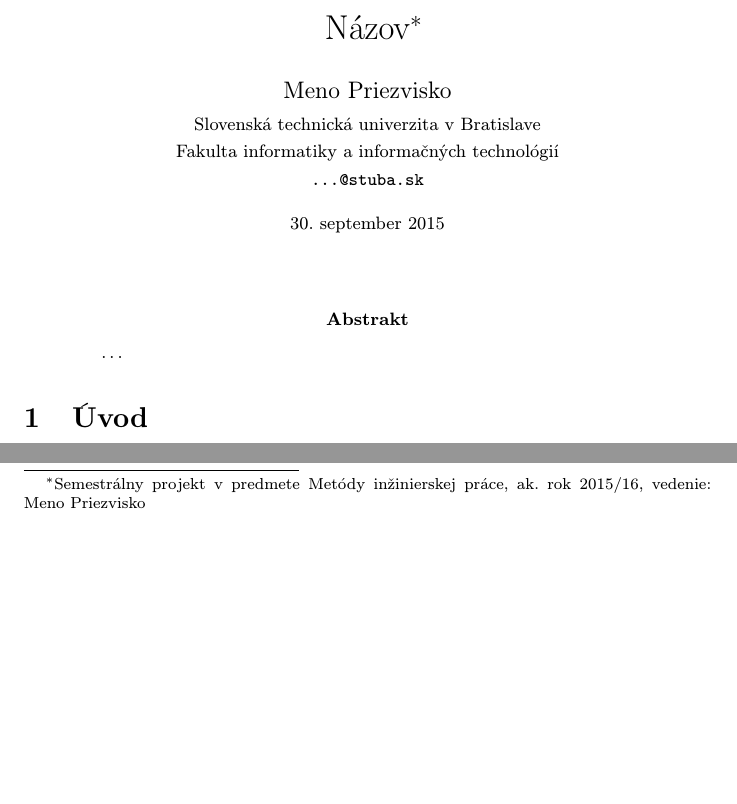
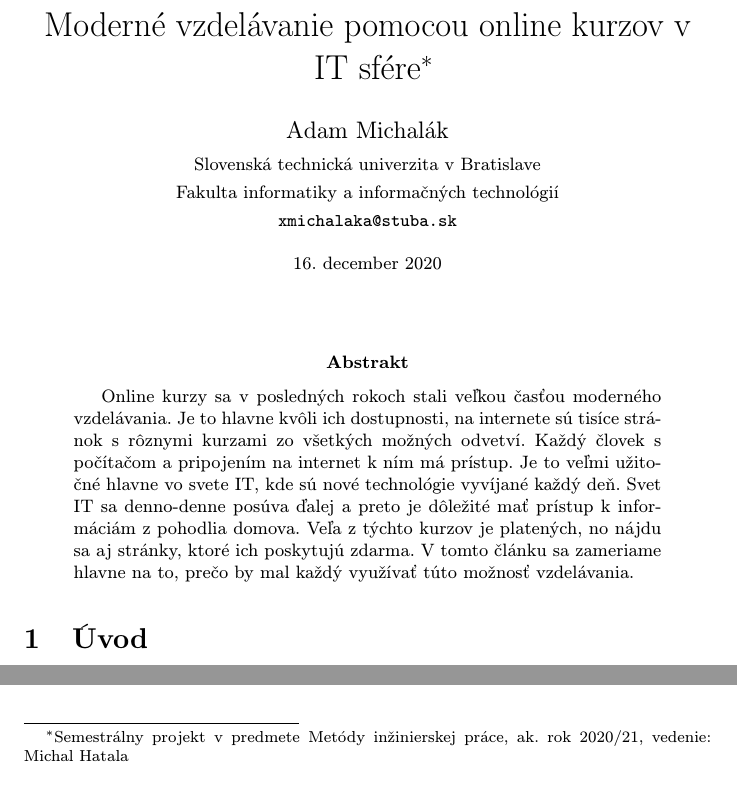
Before and after one commit to AdamMichalak/MIP_projekt, a LaTeX paper (clanok.tex): two parts of page 1 of 2, joined at a grey line, cut at the place of the change, the shorter picture padded with empty space. Compiled offline with pdfLaTeX.

Commit message:
pridanie abstraktu do článku, pdf verzia článku

```diff
--- a/clanok.tex
+++ b/clanok.tex
@@ -15,15 +15,15 @@
 
 \pagestyle{headings}
 
-\title{Názov\thanks{Semestrálny projekt v predmete Metódy inžinierskej práce, ak. rok 2015/16, vedenie: Meno Priezvisko}} % meno a priezvisko vyučujúceho na cvičeniach
+\title{Moderné vzdelávanie pomocou online kurzov v IT sfére\thanks{Semestrálny projekt v predmete Metódy inžinierskej práce, ak. rok 2020/21, vedenie: Michal Hatala}}
 
-\author{Meno Priezvisko\\[2pt]
+\author{Adam Michalák\\[2pt]
 	{\small Slovenská technická univerzita v Bratislave}\\
 	{\small Fakulta informatiky a informačných technológií}\\
-	{\small \texttt{...@stuba.sk}}
+	{\small \texttt{xmichalaka@stuba.sk}}
 	}
 
-\date{\small 30. september 2015} % upravte
+\date{\small 16. december 2020}
 
 
 
@@ -32,7 +32,7 @@
 \maketitle
 
 \begin{abstract}
-\ldots
+Online kurzy sa v posledných rokoch stali veľkou časťou moderného vzdelávania. Je to hlavne kvôli ich dostupnosti, na internete sú tisíce stránok s rôznymi kurzami zo všetkých možných odvetví. Každý človek s počítačom a pripojením na internet k ním má prístup. Je to veľmi užitočné hlavne vo svete IT, kde sú nové technológie vyvíjané každý deň. Svet IT sa denno-denne posúva ďalej a preto je dôležité mať prístup k informáciám z pohodlia domova. Veľa z týchto kurzov je platených, no nájdu sa aj stránky, ktoré ich poskytujú zdarma. V tomto článku sa zameriame hlavne na to, prečo by mal každý využívať túto možnosť vzdelávania.
 \end{abstract}
 
 
```
Also changed, not shown: clanok.pdf (added), 2 other files.
